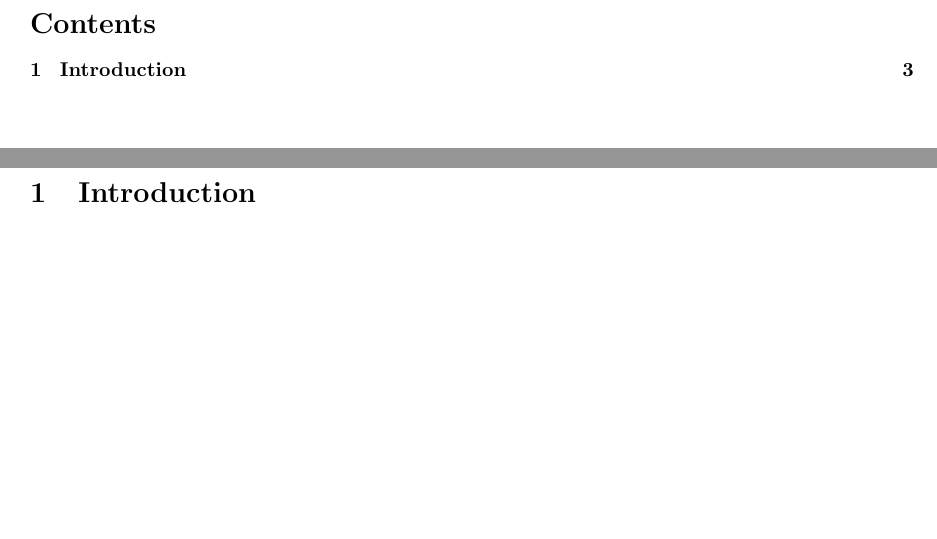
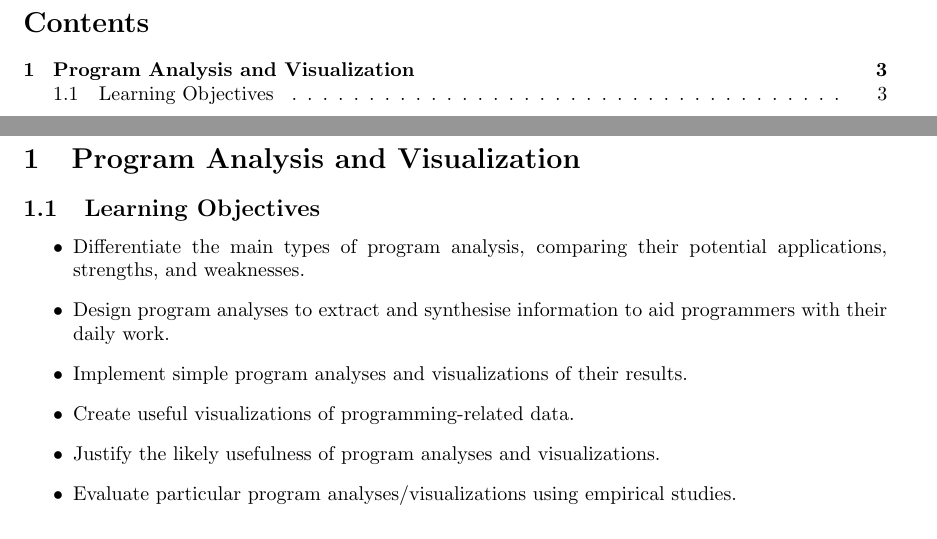
Before and after one commit to algobot76/cpsc410-notes, a LaTeX document (main.tex): two parts of pages 2 and 3 of 3, joined at a grey line, cut so that both start at the same text. Compiled offline with pdfLaTeX.

Commit message:
Updates from Overleaf

```diff
--- a/main.tex
+++ b/main.tex
@@ -1,9 +1,10 @@
 \documentclass{article}
-\usepackage[letterpaper,top=3cm,bottom=2cm,left=3cm,right=3cm,marginparwidth=1.75cm]{geometry}
+\usepackage[utf8]{inputenc}
+\usepackage[a4paper, total={6in, 8in}]{geometry}
 
 \title{CPSC 410 Notes}
 \author{Kaitian Xie}
-\date{June 17, 2020}
+\date{June 2020}
 
 \begin{document}
 
@@ -13,6 +14,17 @@
 \tableofcontents
 \pagebreak
 
-\section{Introduction}
+\section{Program Analysis and Visualization}
+
+\subsection{Learning Objectives}
+
+\begin{itemize}
+    \item Differentiate the main types of program analysis, comparing their potential applications, strengths, and weaknesses.
+    \item Design program analyses to extract and synthesise information to aid programmers with their daily work.
+    \item Implement simple program analyses and visualizations of their results.
+    \item Create useful visualizations of programming-related data.
+    \item Justify the likely usefulness of program analyses and visualizations.
+    \item Evaluate particular program analyses/visualizations using empirical studies.
+\end{itemize}
 
 \end{document}
```
